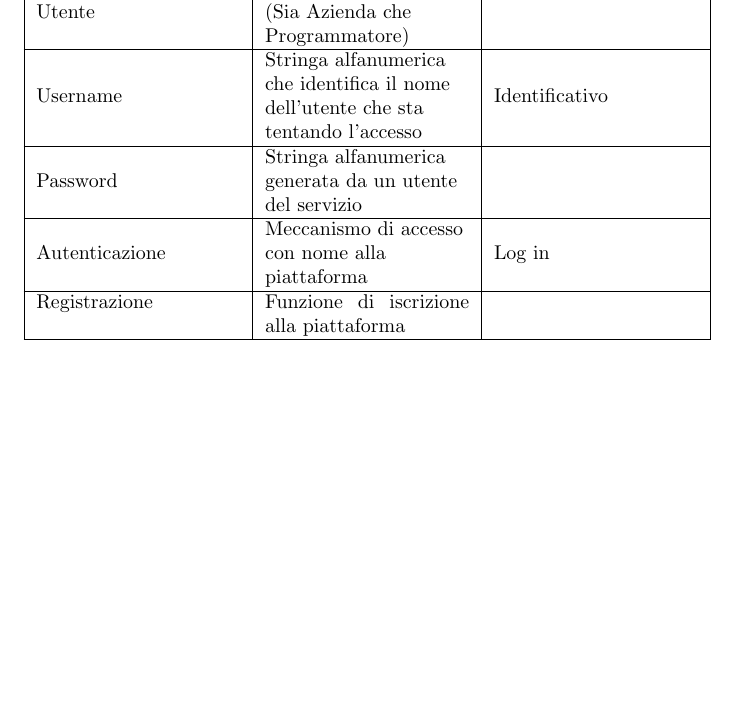
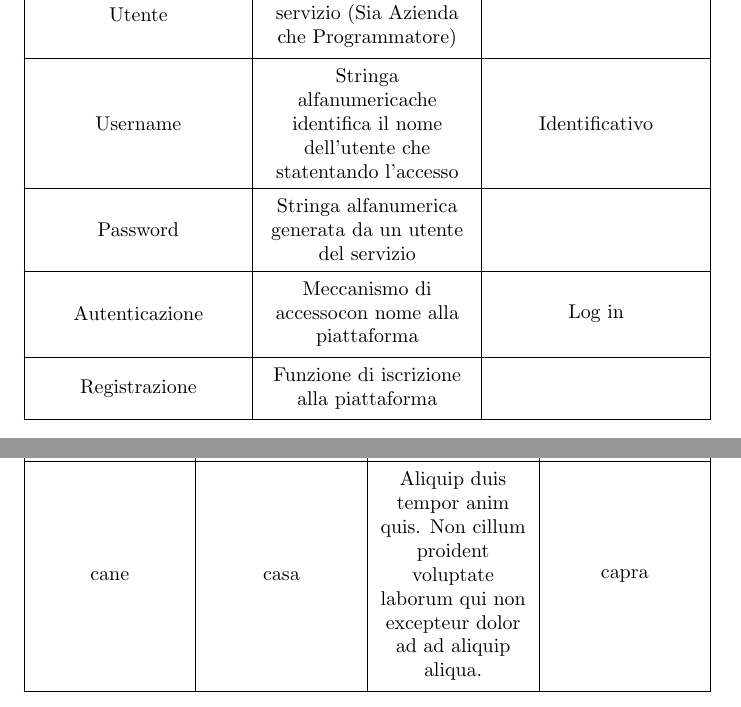
Before and after one commit to iacobucci/codemonkey, a LaTeX document (docs/codemonkey.tex, which reads docs/vocabolario.tex): part of page 5 of 5 before the commit and two parts of pages 5 and 6 of 6 after it, the two joined at a grey line, cut so that both start at the same text, the shorter picture padded with empty space. Compiled offline with pdfLaTeX.

Commit message:
new file:   .gitignore 	modified:   docs/codemonkey.tex 	modified:   docs/vocabolario.tex 	new file:   res/tutorial/tabelle.tex

```diff
--- a/docs/vocabolario.tex
+++ b/docs/vocabolario.tex
@@ -1,27 +1,19 @@
 \section {Vocabolario}
 
-\begin{table}[ht]
-\begin{tabularx}{\textwidth}{|X|X|X|}
-\hline
-Voce & Definizione & Sinonimo \\
-\hline
-Programmatore & Utente registrato che fornisce uno o piú servizi alle aziende  & \\
-\hline
-Azienda & Azienda o un semplice privato interessato a utilizzare uno o piú servizi offerti da un programmatore & \\
-\hline
-Credenziali  & Metodo di accesso al servizio, basato su username e password & \\
-\hline
-Account & Insieme di Credenziali e informazioni che identifica una Azienda/Programmatore & \\
-\hline
-Utente & \begin{tabular}{@{}l@{}}Utilizzatore del servizio \\(Sia Azienda che \\ Programmatore)\end{tabular} & \\
-\hline
-Username & \begin{tabular}{@{}l@{}} Stringa alfanumerica \\ che identifica il nome \\dell'utente che sta \\ tentando l'accesso \end{tabular} & Identificativo\\
-\hline
-Password & \begin{tabular}{@{}l@{}}Stringa alfanumerica\\ generata da un utente\\ del servizio\end{tabular} & \\
-\hline
-Autenticazione & \begin{tabular}{@{}l@{}}Meccanismo di accesso \\ con nome alla \\piattaforma\end{tabular} &  Log in\\
-\hline
-Registrazione & Funzione di iscrizione alla piattaforma & \\
-\hline
-\end{tabularx}
-\end{table}
+\monkeytable{3} {
+    \textbf{Voce} &\textbf{Definizione} &\textbf{Sinonimo} \\
+    Programmatore& Utente registrato che fornisce uno o piú servizi alle aziende & \\
+    Azienda& Azienda o un semplice privato interessato a utilizzare uno o piú servizi offerti da un programmatore &\\
+    Credenziali& Metodo di accesso al servizio, basato su username e password &\\
+    Account& Insieme di Credenziali e informazioni che identifica una Azienda/Programmatore&\\
+    Utente & Utilizzatore del servizio (Sia Azienda che  Programmatore) &\\
+    Username & Stringa alfanumericache identifica il nome dell'utente che statentando l'accesso & Identificativo \\
+    Password & Stringa alfanumerica generata da un utente del servizio&\\
+    Autenticazione & Meccanismo di accessocon nome alla piattaforma& Log in\\
+    Registrazione& Funzione di iscrizione alla piattaforma&\\
+}
+
+\monkeytable{4} {
+    \textbf{Voce 1} &\textbf{Voce 2} &\textbf{Voce 3} &\textbf{Voce 4}\\
+    cane & casa & Aliquip duis tempor anim quis. Non cillum proident voluptate laborum qui non excepteur dolor ad ad aliquip aliqua. & capra \\
+}
```
Also changed, not shown: docs/codemonkey.tex (+14 -0 lines), res/tutorial/tabelle.tex (added, +7 -0 lines), 1 other file.
